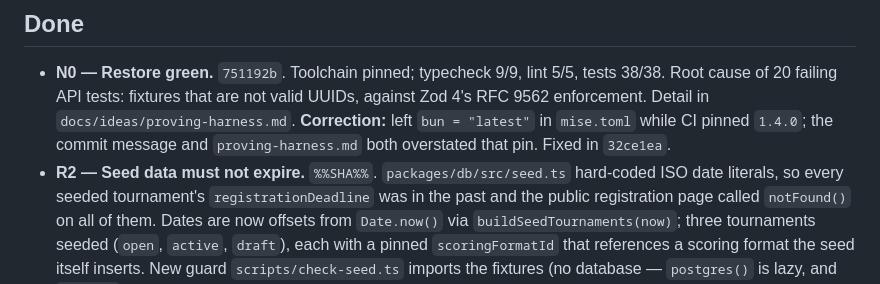
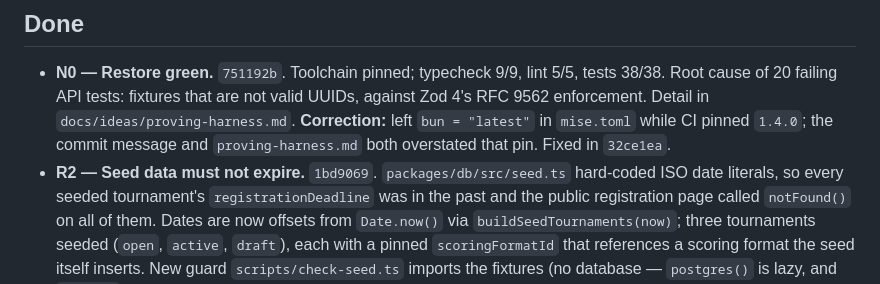
Before and after one commit to marcusp619/tourneyforge, a Markdown page: docs/NIGHTLY.md, the part around the change. Rendered like a GitHub page.

Commit message:
docs(nightly): record R2 as done and append the handoff log
Moves R2 out of Ready into Done in docs/NIGHTLY.md and appends the
second-run handoff to docs/nightly/log/2026-09-01.md: the pre-change
Verify output proving it was red, the post-change output in a clean
worktree, the five mutations that turn scripts/check-seed.ts red, the
regression numbers, and the two ways R2's green is fixture-level only
(no database was ever contacted, and the registration-page 404 is fixed
by inference rather than observation).

Also records that R2's own "every deadline in the future" rule makes a
completed tournament unseedable, so the /results archive seeds empty.
That needs a new task; the Verify block was not edited.

Co-Authored-By: Claude Opus 5 (1M context) <noreply@anthropic.com>
Claude-Session: https://claude.ai/code/session_01VrmsXXEU8vxKzJvtZQoQA5

```diff
--- a/docs/NIGHTLY.md
+++ b/docs/NIGHTLY.md
@@ -422,7 +422,7 @@ _(move tasks here with the reason they stopped and what would unblock them)_
   Zod 4's RFC 9562 enforcement. Detail in `docs/ideas/proving-harness.md`.
   **Correction:** left `bun = "latest"` in `mise.toml` while CI pinned `1.4.0`; the
   commit message and `proving-harness.md` both overstated that pin. Fixed in `32ce1ea`.
-- **R2 — Seed data must not expire.** `%%SHA%%`. `packages/db/src/seed.ts` hard-coded
+- **R2 — Seed data must not expire.** `1bd9069`. `packages/db/src/seed.ts` hard-coded
   ISO date literals, so every seeded tournament's `registrationDeadline` was in the past
   and the public registration page called `notFound()` on all of them. Dates are now
   offsets from `Date.now()` via `buildSeedTournaments(now)`; three tournaments seeded
```
Also changed, not shown: 1 other file.
